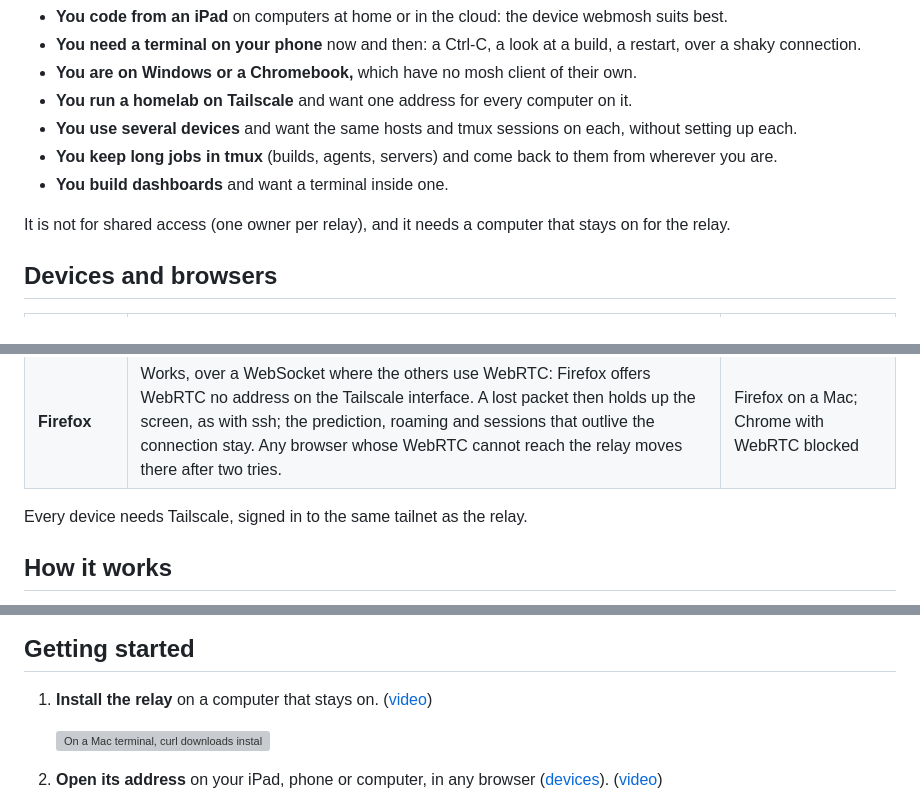
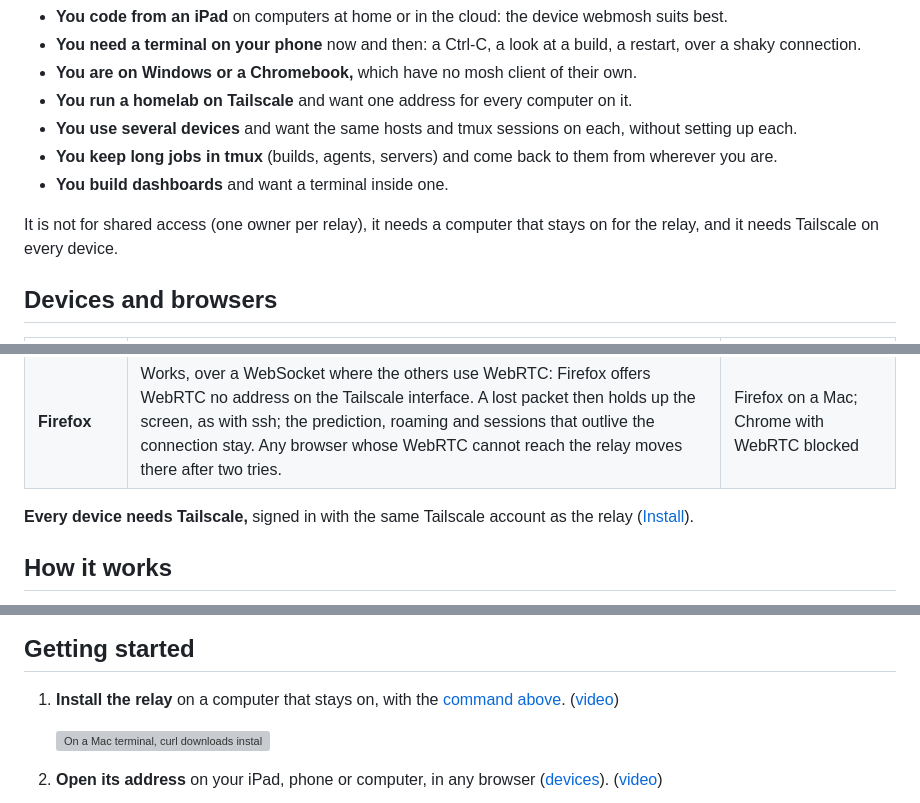
Before and after one commit to williamliu0516/webmosh, a Markdown page: README.md, 3 parts joined by grey strips. Rendered like a GitHub page; grey boxes are pictures that could not be loaded.

```diff
--- a/README.md
+++ b/README.md
@@ -110,7 +131,8 @@ so a reload takes them up again as they were.
 - **You keep long jobs in tmux** (builds, agents, servers) and come back to them from wherever you are.
 - **You build dashboards** and want a terminal inside one.
 
-It is not for shared access (one owner per relay), and it needs a computer that stays on for the relay.
+It is not for shared access (one owner per relay), it needs a computer that stays on for the relay, and it needs
+Tailscale on every device.
 
 ## Devices and browsers
 
@@ -121,7 +143,7 @@ It is not for shared access (one owner per relay), and it needs a computer that
 | **Computer** | Mac, Windows, Linux, ChromeOS, in Chrome, Edge, Safari, Firefox (below) or another Chromium browser. Off Apple keyboards the page's keys are Alt Shift ones, and Ctrl Shift C / V copy and paste. | Chrome on a Mac; a Windows keyboard emulated |
 | **Firefox** | Works, over a WebSocket where the others use WebRTC: Firefox offers WebRTC no address on the Tailscale interface. A lost packet then holds up the screen, as with ssh; the prediction, roaming and sessions that outlive the connection stay. Any browser whose WebRTC cannot reach the relay moves there after two tries. | Firefox on a Mac; Chrome with WebRTC blocked |
 
-Every device needs Tailscale, signed in to the same tailnet as the relay.
+**Every device needs Tailscale,** signed in with the same Tailscale account as the relay ([Install](#install)).
 
 ## How it works
 
@@ -146,7 +168,7 @@ reach the relay (Firefox over Tailscale), a WebSocket of the session's own carri
 
 ## Getting started
 
-1. **Install the relay** on a computer that stays on. (<a href="docs/images/install-1-relay.mp4">video</a>)
+1. **Install the relay** on a computer that stays on, with the [command above](#install). (<a href="docs/images/install-1-relay.mp4">video</a>)
 
    <img alt="On a Mac terminal, curl downloads install-relay.sh and bash runs it: it downloads and checks the relay, writes its config, installs the service and prints the page's address." src="docs/images/install-1-relay.gif" width="100%">
 
```
Also changed, not shown: other parts of README.md (+32 -20 lines).
